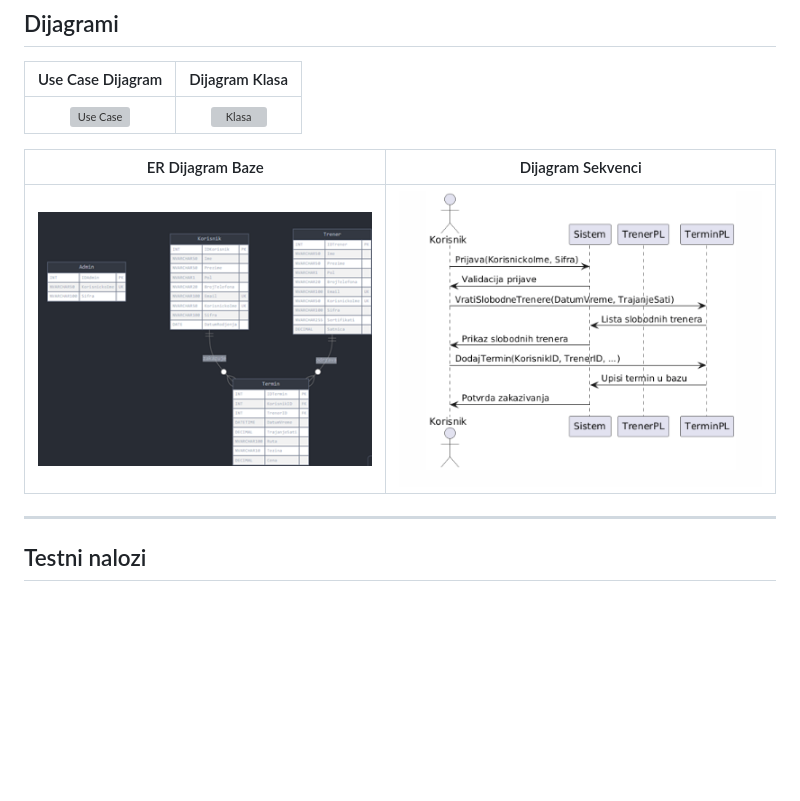
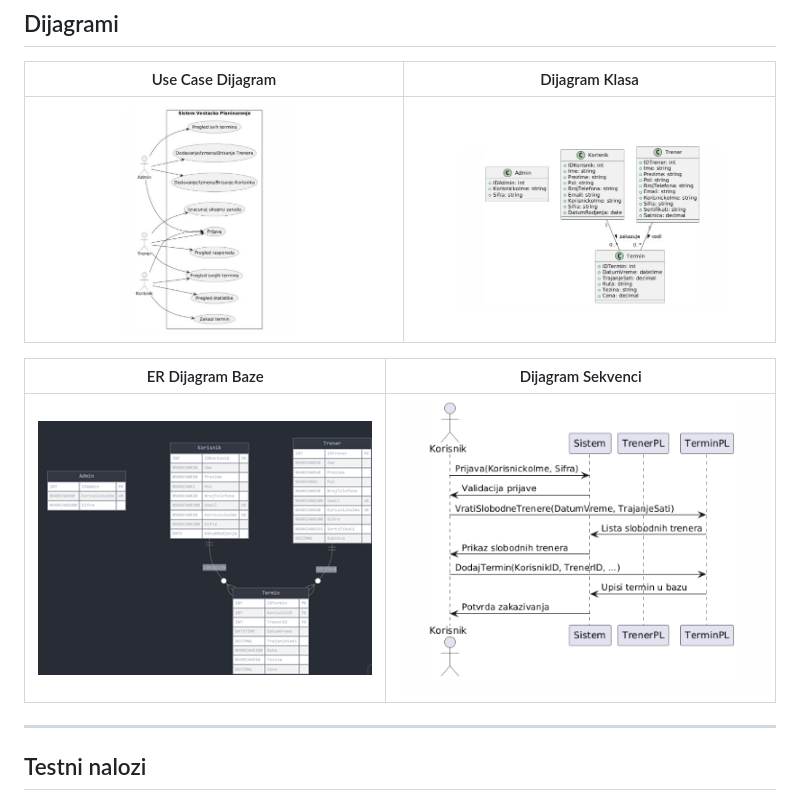
Before and after one commit to stefan2003hehe/Aplikacija-za-zakazivanje-termina-vestackog-planinarenja, a Markdown page: README.md, the part around the change. GitHub-like rendering; blank space fills up the shorter version; grey boxes are pictures that could not be loaded.

```diff
--- a/README.md
+++ b/README.md
@@ -68,11 +68,11 @@ U fajlu `Web.config` prilagodite connection string vašoj lokalnoj instanci SQL
 
 | Use Case Dijagram | Dijagram Klasa |
 | :---: | :---: |
-| ![Use Case](https://raw.githubusercontent.com/stefan2003hehe/Aplikacija-za-zakazivanje-termina-vestackog-planinarenja/main/media/image27.jpg) | ![Klasa](https://raw.githubusercontent.com/stefan2003hehe/Aplikacija-za-zakazivanje-termina-vestackog-planinarenja/main/media/image28.jpg) |
+| ![Use Case](https://raw.githubusercontent.com/stefan2003hehe/Aplikacija-za-zakazivanje-termina-vestackog-planinarenja/refs/heads/main/media/image27.JPG) | ![Klasa](https://raw.githubusercontent.com/stefan2003hehe/Aplikacija-za-zakazivanje-termina-vestackog-planinarenja/refs/heads/main/media/image28.JPG) |
 
 | ER Dijagram Baze | Dijagram Sekvenci |
 | :---: | :---: |
-| ![ER](https://raw.githubusercontent.com/stefan2003hehe/Aplikacija-za-zakazivanje-termina-vestackog-planinarenja/main/media/image30.png) | ![Sekvenca](https://raw.githubusercontent.com/stefan2003hehe/Aplikacija-za-zakazivanje-termina-vestackog-planinarenja/main/media/image29.png) |
+| ![ER](https://raw.githubusercontent.com/stefan2003hehe/Aplikacija-za-zakazivanje-termina-vestackog-planinarenja/refs/heads/main/media/image30.png) | ![Sekvenca](https://raw.githubusercontent.com/stefan2003hehe/Aplikacija-za-zakazivanje-termina-vestackog-planinarenja/refs/heads/main/media/image29.png) |
 
 ---
 
```
